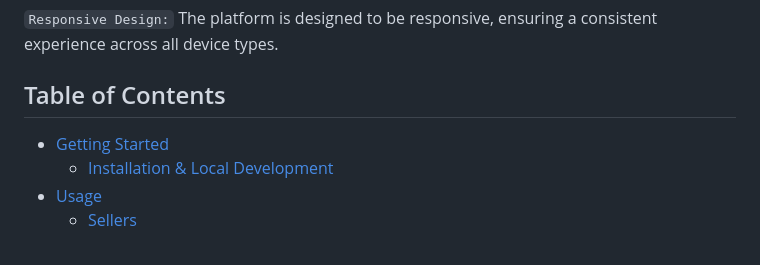
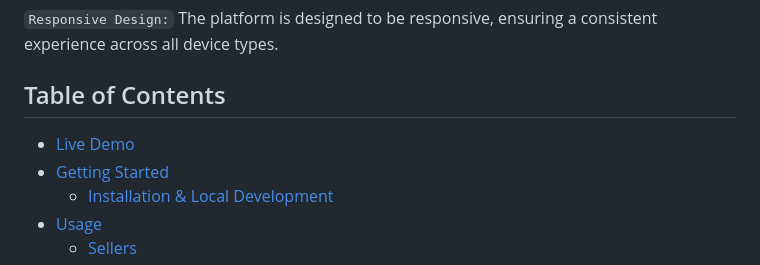
Before and after one commit to Verouge/ShopSphere, a Markdown page: README.md, the part around the change. Rendered like a GitHub page.

```diff
--- a/README.md
+++ b/README.md
@@ -34,6 +34,7 @@ Welcome to ShopSphere, Our E-Commerce Platform, a next-generation online marketp
 
 ## Table of Contents
 
+- [Live Demo](#live-demo)
 - [Getting Started](#getting-started)
   - [Installation & Local Development](#installation-&-local-development)
 - [Usage](#usage)
```
